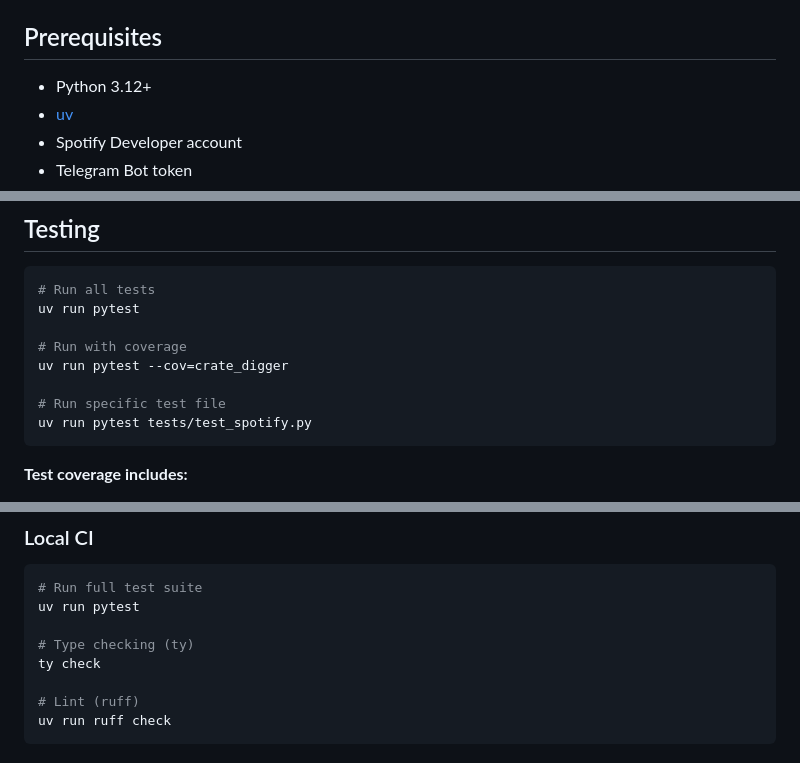
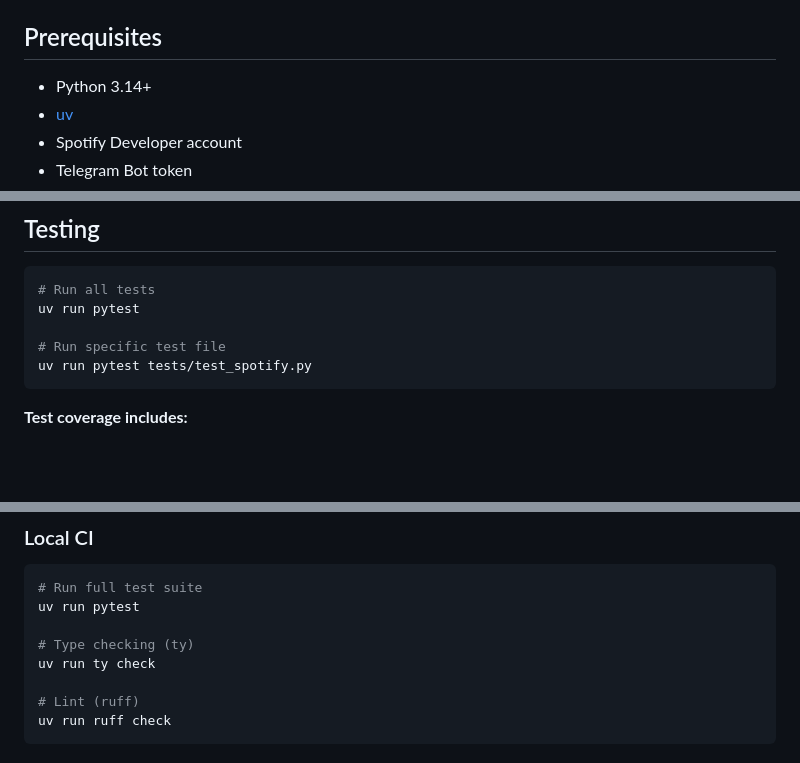
Before and after one commit to radswn/crate-digger, a Markdown page: README.md, 3 parts joined by grey strips. Rendered like a GitHub page; blank space fills up the shorter version.

Commit message:
update readme instructions

````diff
--- a/README.md
+++ b/README.md
@@ -35,7 +35,7 @@ src/crate_digger/
 
 ## Prerequisites
 
-- Python 3.12+
+- Python 3.14+
 - [uv](https://github.com/astral-sh/uv)
 - Spotify Developer account
 - Telegram Bot token
@@ -138,9 +139,6 @@ uv run python -m crate_digger.main.backfill_label_history "Label Name"
 # Run all tests
 uv run pytest
 
-# Run with coverage
-uv run pytest --cov=crate_digger
-
 # Run specific test file
 uv run pytest tests/test_spotify.py
 ```
@@ -196,7 +194,7 @@ The repository is configured to run daily via GitHub Actions:
 uv run pytest
 
 # Type checking (ty)
-ty check
+uv run ty check
 
 # Lint (ruff)
 uv run ruff check
````
Also changed, not shown: other parts of README.md (+1 -0 lines).
